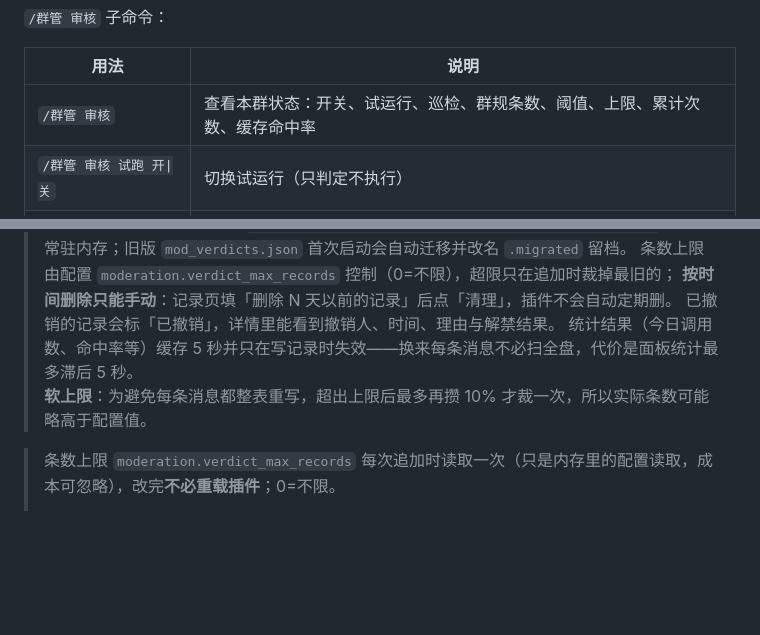
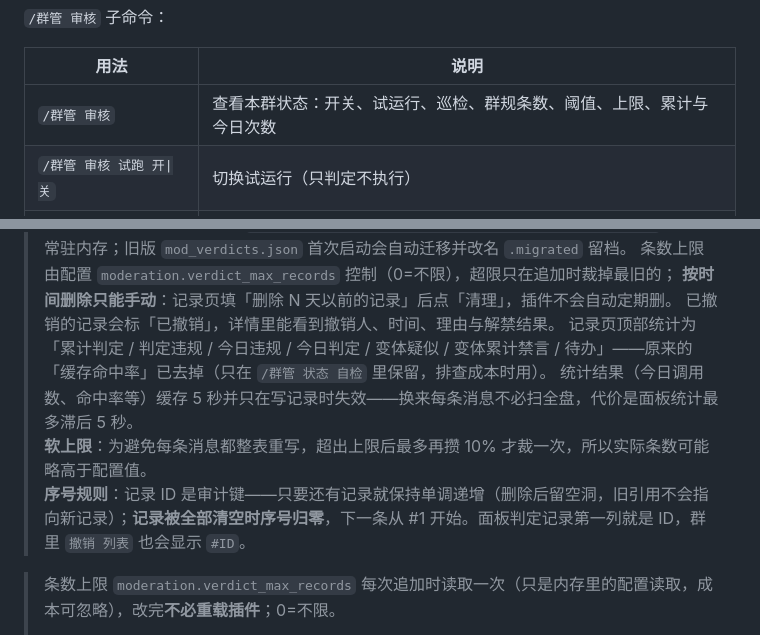
Before and after one commit to Canoe16type/astrbot_plugin_qq_group_manager, a Markdown page: docs/GUIDE.md, 2 parts joined by grey strips. GitHub-like rendering; blank space fills up the shorter version.

```diff
--- a/docs/GUIDE.md
+++ b/docs/GUIDE.md
@@ -222,7 +222,7 @@ AstrBot 平台设置里那个 id，例如 `qq_official_main:ABC123...`）；不
 
 | 用法 | 说明 |
 | --- | --- |
-| `/群管 审核` | 查看本群状态：开关、试运行、巡检、群规条数、阈值、上限、累计次数、缓存命中率 |
+| `/群管 审核` | 查看本群状态：开关、试运行、巡检、群规条数、阈值、上限、累计与今日次数 |
 | `/群管 审核 试跑 开\|关` | 切换试运行（只判定不执行） |
 | `/群管 审核 巡检 开\|关` | 切换本群关键词巡检（零成本，仅关键词层；开了变体检测时变体层一并生效） |
 | `/群管 审核 测试 <内容>` | 用当前配置试判一条内容，输出判定与拟执行动作 |
@@ -235,8 +235,10 @@ AstrBot 平台设置里那个 id，例如 `qq_official_main:ABC123...`）；不
 > 条数上限由配置 `moderation.verdict_max_records` 控制（0=不限），超限只在追加时裁掉最旧的；
 > **按时间删除只能手动**：记录页填「删除 N 天以前的记录」后点「清理」，插件不会自动定期删。
 > 已撤销的记录会标「已撤销」，详情里能看到撤销人、时间、理由与解禁结果。
+> 记录页顶部统计为「累计判定 / 判定违规 / 今日违规 / 今日判定 / 变体疑似 / 变体累计禁言 / 待办」——原来的「缓存命中率」已去掉（只在 `/群管 状态 自检` 里保留，排查成本时用）。
 > 统计结果（今日调用数、命中率等）缓存 5 秒并只在写记录时失效——换来每条消息不必扫全盘，代价是面板统计最多滞后 5 秒。
 <br/>**软上限**：为避免每条消息都整表重写，超出上限后最多再攒 10% 才裁一次，所以实际条数可能略高于配置值。
+<br/>**序号规则**：记录 ID 是审计键——只要还有记录就保持单调递增（删除后留空洞，旧引用不会指向新记录）；**记录被全部清空时序号归零**，下一条从 #1 开始。面板判定记录第一列就是 ID，群里 `撤销 列表` 也会显示 `#ID`。
 
 > 条数上限 `moderation.verdict_max_records` 每次追加时读取一次（只是内存里的配置读取，成本可忽略），改完**不必重载插件**；0=不限。
 >
```
Also changed, not shown: README.md (+2 -2 lines).
